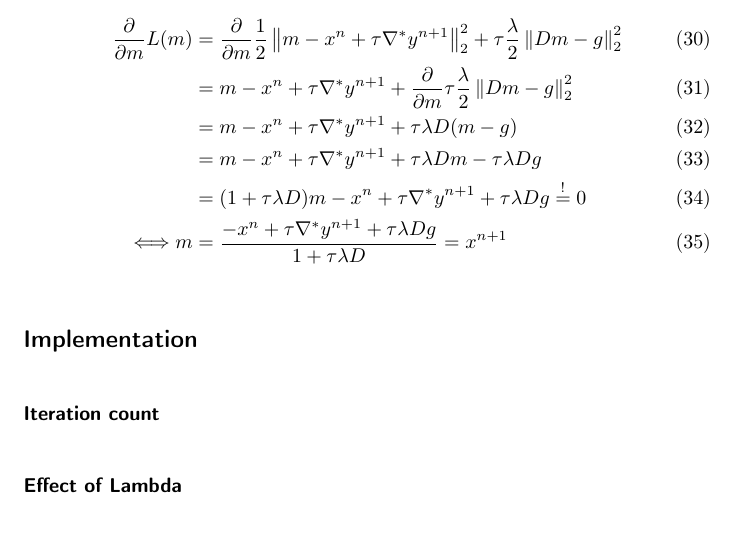
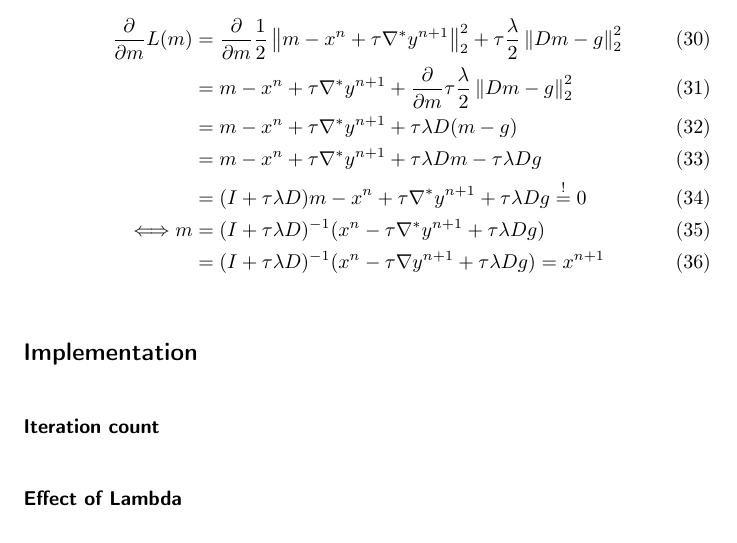
Before and after one commit to panmari/convex_optimization_superresolution, a LaTeX document (report-superresolution-dual.tex): part of page 5 of 5, cut so that both start at the same text. Compiled offline with pdfLaTeX.

Commit message:
Some notation fixes, so there's no division by a matrix.

```diff
--- a/report-superresolution-dual.tex
+++ b/report-superresolution-dual.tex
@@ -198,10 +198,11 @@ found value is the minimum.
 \tau \lambda D(m - g) \\
 &= m - x^n + \tau \nabla^* y^{n+1} +
 \tau \lambda Dm - \tau \lambda D g \\
-&= (1 + \tau \lambda D)m - x^n + \tau \nabla^* y^{n+1} +
+&= (I + \tau \lambda D)m - x^n + \tau \nabla^* y^{n+1} +
 \tau \lambda D g \overset{!}{=} 0 \\
-\Longleftrightarrow m &= \frac{- x^n + \tau \nabla^* y^{n+1} + \tau \lambda D g}
-{1 + \tau \lambda D} = x^{n+1}
+\Longleftrightarrow m &= (I + \tau \lambda D)^{-1} (x^n - \tau \nabla^* y^{n+1} + \tau \lambda D g)
+{} \\
+&= (I + \tau \lambda D)^{-1} (x^n - \tau \nabla y^{n+1} + \tau \lambda D g) = x^{n+1}
 \end{align}
 \subsection*{Implementation}
 
```
